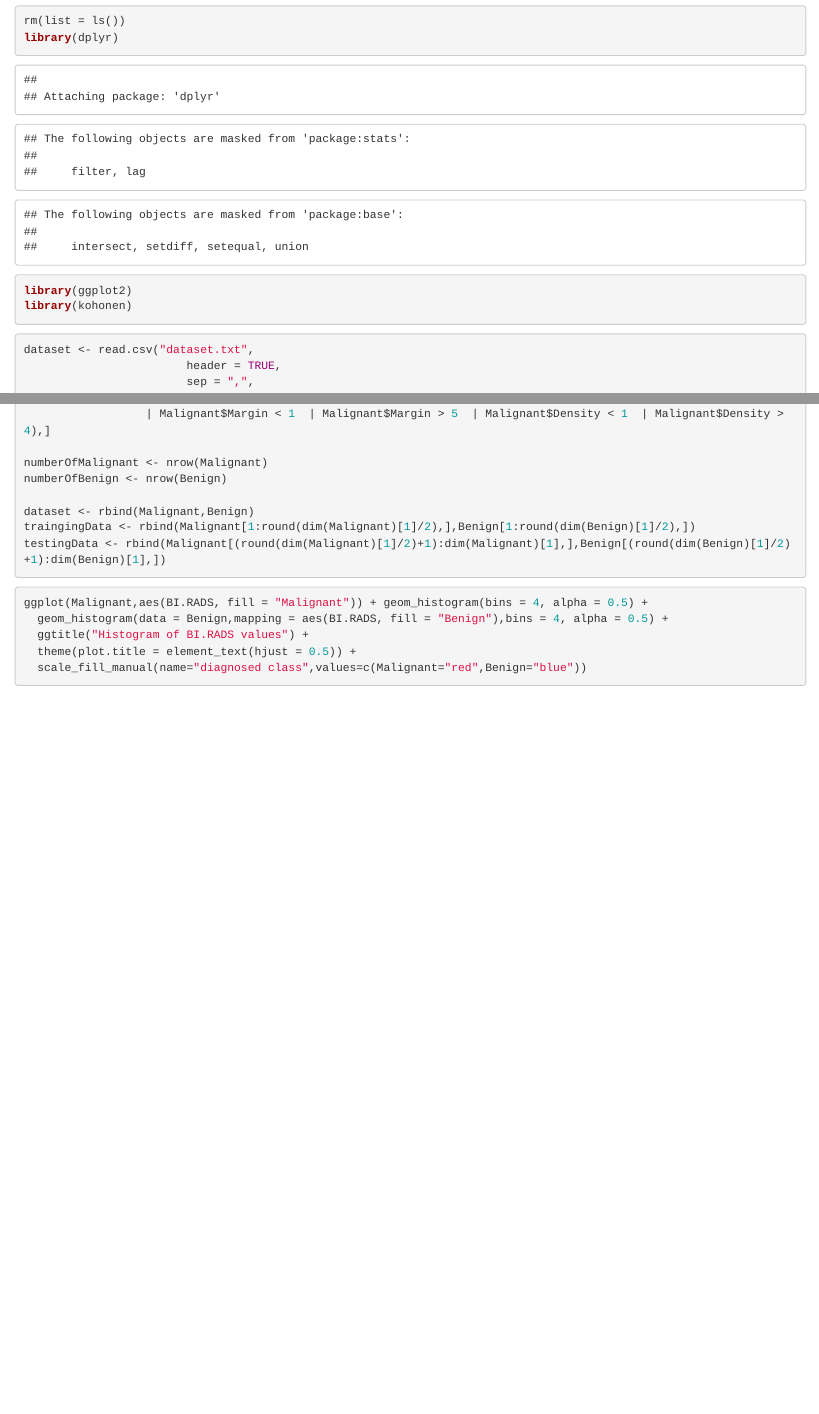
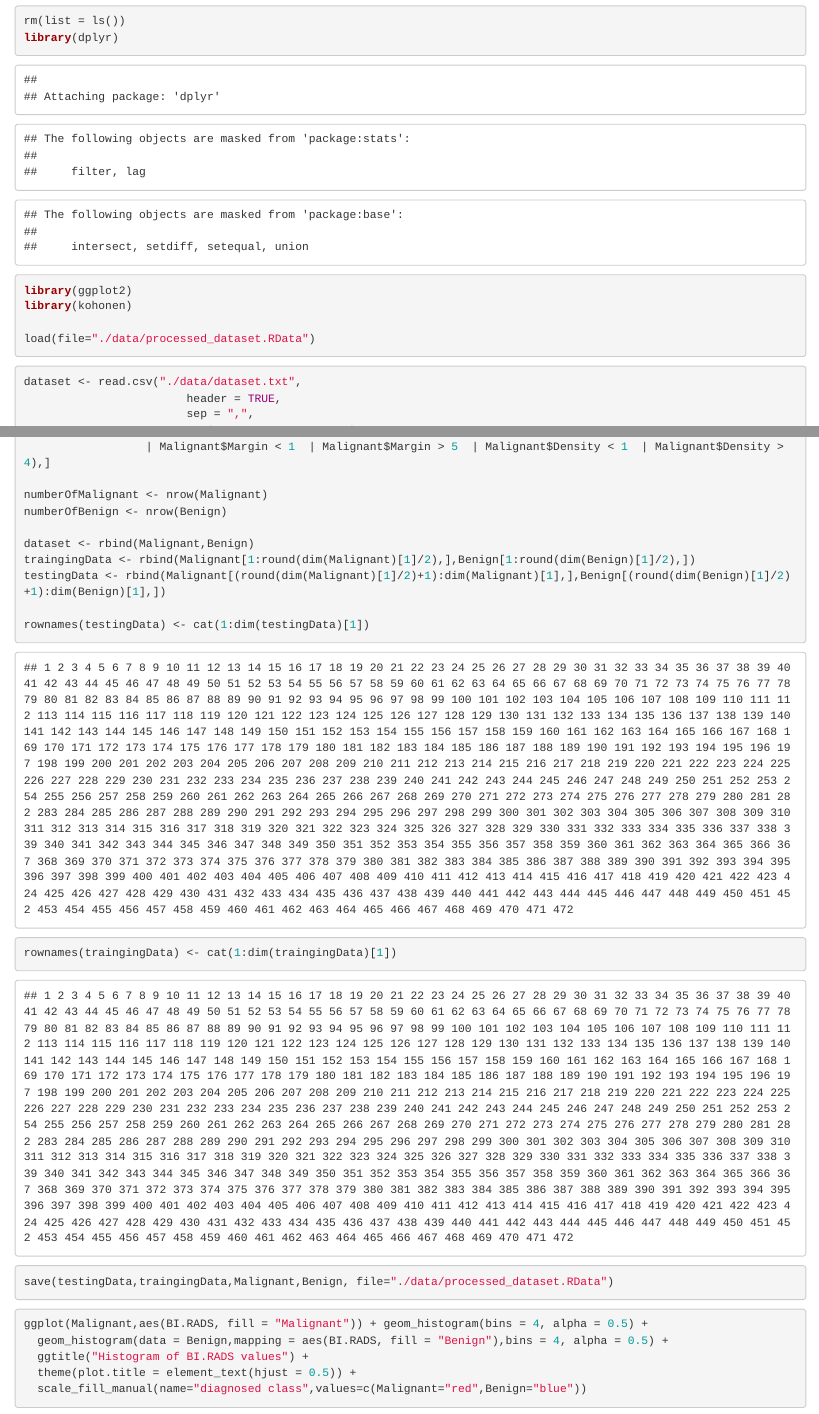
Before and after one commit to AdamPiszczek/breast-cancer-diagnosis-using-SOM, an R Markdown document (documentation.Rmd): the page in a window 1100 px wide, from its top, and a second part further down, joined at a grey line. Rendered offline with R 4.5, knitr and Pandoc, with nearby package versions.

Commit message:
saving processed data in .RData

````diff
--- a/documentation.Rmd
+++ b/documentation.Rmd
@@ -4,11 +4,14 @@ rm(list = ls())
 library(dplyr)
 library(ggplot2)
 library(kohonen)
+
+load(file="./data/processed_dataset.RData")
+
 ```
 
 ```{r Loading the data and their preprocessing, warning=FALSE}
 
-dataset <- read.csv("dataset.txt",
+dataset <- read.csv("./data/dataset.txt",
                         header = TRUE,
                         sep = ",",
                         stringsAsFactors = FALSE)
@@ -53,6 +56,14 @@ numberOfBenign <- nrow(Benign)
 dataset <- rbind(Malignant,Benign)
 traingingData <- rbind(Malignant[1:round(dim(Malignant)[1]/2),],Benign[1:round(dim(Benign)[1]/2),])
 testingData <- rbind(Malignant[(round(dim(Malignant)[1]/2)+1):dim(Malignant)[1],],Benign[(round(dim(Benign)[1]/2)+1):dim(Benign)[1],])
+
+rownames(testingData) <- cat(1:dim(testingData)[1])
+rownames(traingingData) <- cat(1:dim(traingingData)[1])
+
+save(testingData,traingingData,Malignant,Benign, file="./data/processed_dataset.RData")
+
+
+
 
 ```
 
````
Also changed, not shown: data/dataset.txt (renamed from dataset.txt), data/processedDataset.RData (added), data/processed_dataset.RData (added).
